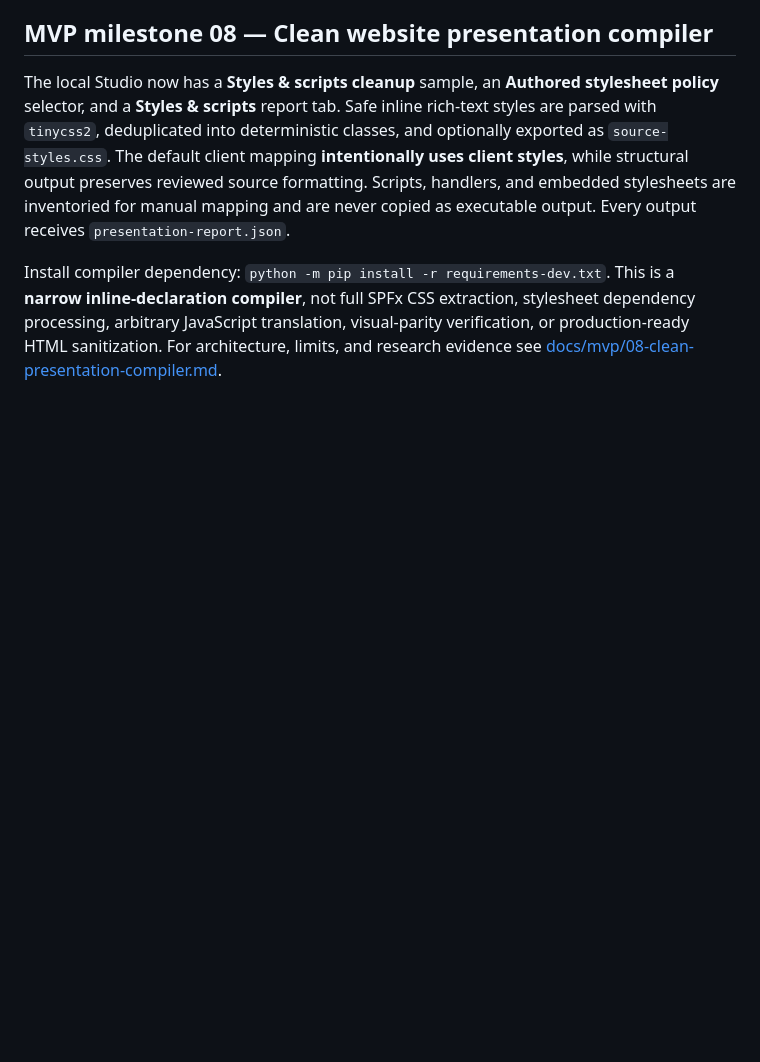
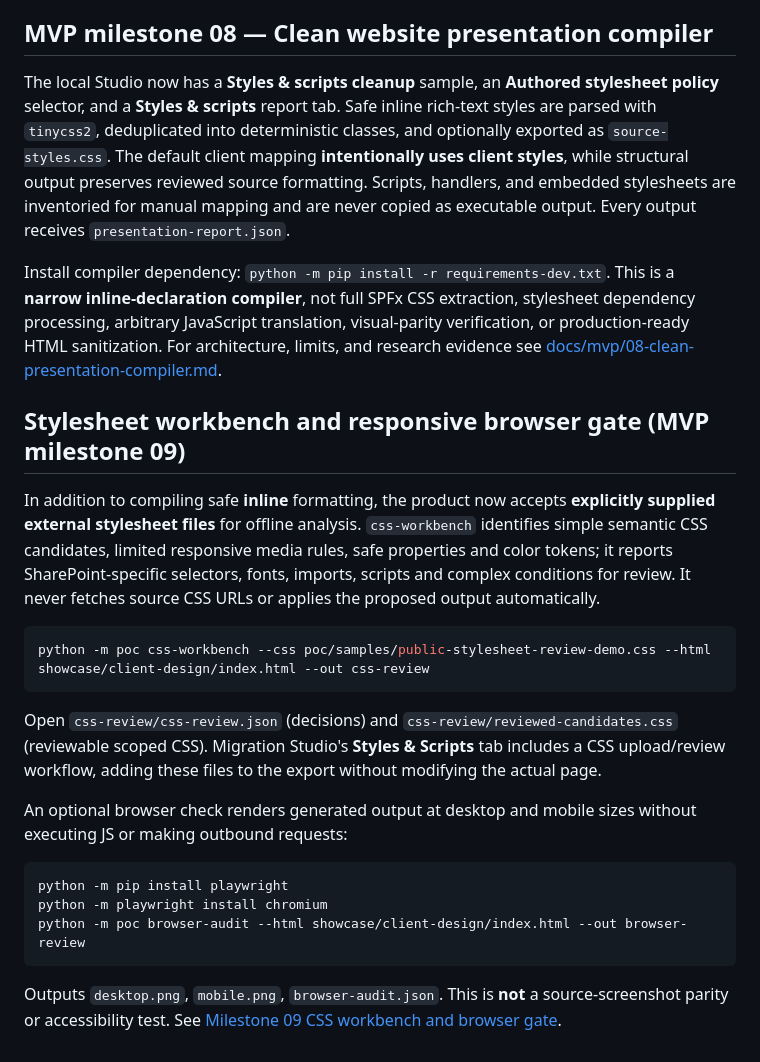
Before and after one commit to AncilBenny/SP_Migration_PoC, a Markdown page: README.md, the part around the change. Rendered like a GitHub page; blank space fills up the shorter version.

Commit message:
test(docs): CSS review security regressions and responsive browser gate

````diff
--- a/README.md
+++ b/README.md
@@ -190,3 +190,24 @@ python -m poc graph-stage --plan path/to/authorized-plan.json --out private-stag
 The local Studio now has a **Styles & scripts cleanup** sample, an **Authored stylesheet policy** selector, and a **Styles & scripts** report tab. Safe inline rich-text styles are parsed with `tinycss2`, deduplicated into deterministic classes, and optionally exported as `source-styles.css`. The default client mapping **intentionally uses client styles**, while structural output preserves reviewed source formatting. Scripts, handlers, and embedded stylesheets are inventoried for manual mapping and are never copied as executable output. Every output receives `presentation-report.json`.
 
 Install compiler dependency: `python -m pip install -r requirements-dev.txt`. This is a **narrow inline-declaration compiler**, not full SPFx CSS extraction, stylesheet dependency processing, arbitrary JavaScript translation, visual-parity verification, or production-ready HTML sanitization. For architecture, limits, and research evidence see [docs/mvp/08-clean-presentation-compiler.md](docs/mvp/08-clean-presentation-compiler.md).
+
+
+## Stylesheet workbench and responsive browser gate (MVP milestone 09)
+
+In addition to compiling safe **inline** formatting, the product now accepts **explicitly supplied external stylesheet files** for offline analysis. `css-workbench` identifies simple semantic CSS candidates, limited responsive media rules, safe properties and color tokens; it reports SharePoint-specific selectors, fonts, imports, scripts and complex conditions for review. It never fetches source CSS URLs or applies the proposed output automatically.
+
+```powershell
+python -m poc css-workbench --css poc/samples/public-stylesheet-review-demo.css --html showcase/client-design/index.html --out css-review
+```
+
+Open `css-review/css-review.json` (decisions) and `css-review/reviewed-candidates.css` (reviewable scoped CSS). Migration Studio's **Styles & Scripts** tab includes a CSS upload/review workflow, adding these files to the export without modifying the actual page.
+
+An optional browser check renders generated output at desktop and mobile sizes without executing JS or making outbound requests:
+
+```powershell
+python -m pip install playwright
+python -m playwright install chromium
+python -m poc browser-audit --html showcase/client-design/index.html --out browser-review
+```
+
+Outputs `desktop.png`, `mobile.png`, `browser-audit.json`. This is **not** a source-screenshot parity or accessibility test. See [Milestone 09 CSS workbench and browser gate](docs/mvp/09-css-workbench-and-browser-gate.md).
````
